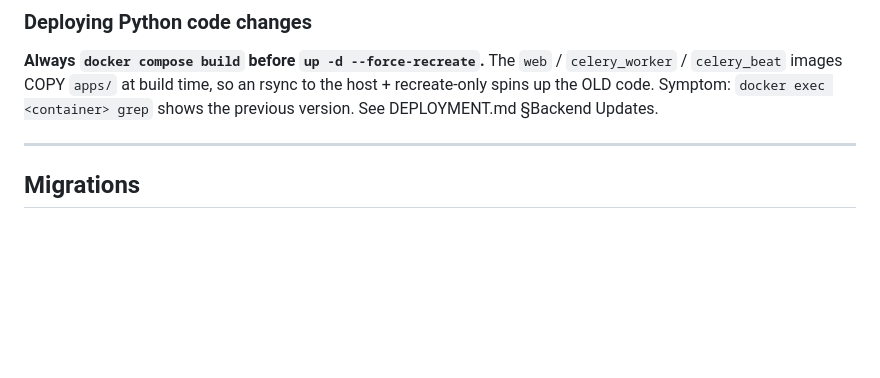
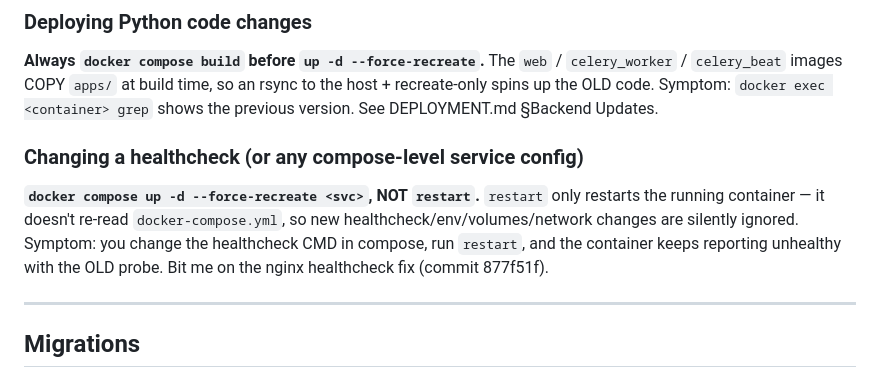
Before and after one commit to sebastiangolijow/LabControl-by-Golijow-Master-Solutions, a Markdown page: claude.md, the part around the change. Rendered like a GitHub page; blank space fills up the shorter version.

Commit message:
docs: add 'force-recreate vs restart' gotcha to CLAUDE.md
Compose healthcheck/env/volume changes need `up -d --force-recreate`, not
`restart` — the latter doesn't re-read docker-compose.yml. Bit us on the
nginx healthcheck fix (877f51f) where `restart` left nginx running with
the old broken wget probe.

Co-Authored-By: Claude Opus 4.7 <noreply@anthropic.com>

```diff
--- a/claude.md
+++ b/claude.md
@@ -51,6 +51,9 @@ Worker doesn't hot-reload — **restart `celery_worker` AND `celery_beat`** afte
 ### Deploying Python code changes
 **Always `docker compose build` before `up -d --force-recreate`.** The `web` / `celery_worker` / `celery_beat` images COPY `apps/` at build time, so an rsync to the host + recreate-only spins up the OLD code. Symptom: `docker exec <container> grep` shows the previous version. See DEPLOYMENT.md §Backend Updates.
 
+### Changing a healthcheck (or any compose-level service config)
+**`docker compose up -d --force-recreate <svc>`, NOT `restart`.** `restart` only restarts the running container — it doesn't re-read `docker-compose.yml`, so new healthcheck/env/volumes/network changes are silently ignored. Symptom: you change the healthcheck CMD in compose, run `restart`, and the container keeps reporting unhealthy with the OLD probe. Bit me on the nginx healthcheck fix (commit 877f51f).
+
 ---
 
 ## Migrations
```
